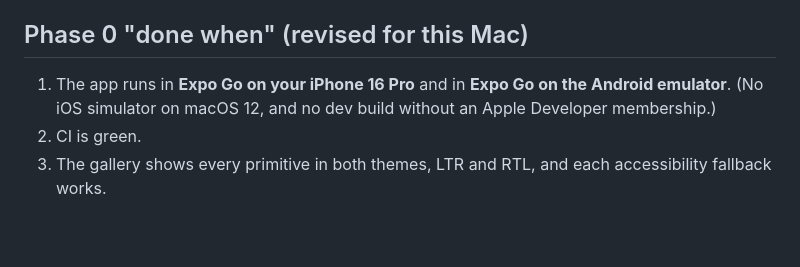
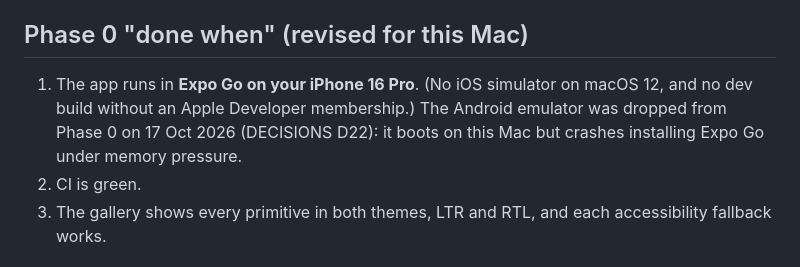
Before and after one commit to a-montaser/Coachingapp, a Markdown page: specs/phase-0/requirements.md, the part around the change. GitHub-like rendering; blank space fills up the shorter version.

```diff
--- a/specs/phase-0/requirements.md
+++ b/specs/phase-0/requirements.md
@@ -116,7 +116,7 @@ Every primitive has an accessibility label and role, has touch targets of at lea
 - **AC:** `graphify-out/GRAPH_REPORT.md` exists and covers the handoff and the Phase 0 code.
 
 ## Phase 0 "done when" (revised for this Mac)
-1. The app runs in **Expo Go on your iPhone 16 Pro** and in **Expo Go on the Android emulator**. (No iOS simulator on macOS 12, and no dev build without an Apple Developer membership.)
+1. The app runs in **Expo Go on your iPhone 16 Pro**. (No iOS simulator on macOS 12, and no dev build without an Apple Developer membership.) The Android emulator was dropped from Phase 0 on 17 Oct 2026 (DECISIONS D22): it boots on this Mac but crashes installing Expo Go under memory pressure.
 2. CI is green.
 3. The gallery shows every primitive in both themes, LTR and RTL, and each accessibility fallback works.
 
```
Also changed, not shown: docs/DECISIONS.md (+1 -0 lines), specs/phase-0/tasks.md (+1 -1 lines).
